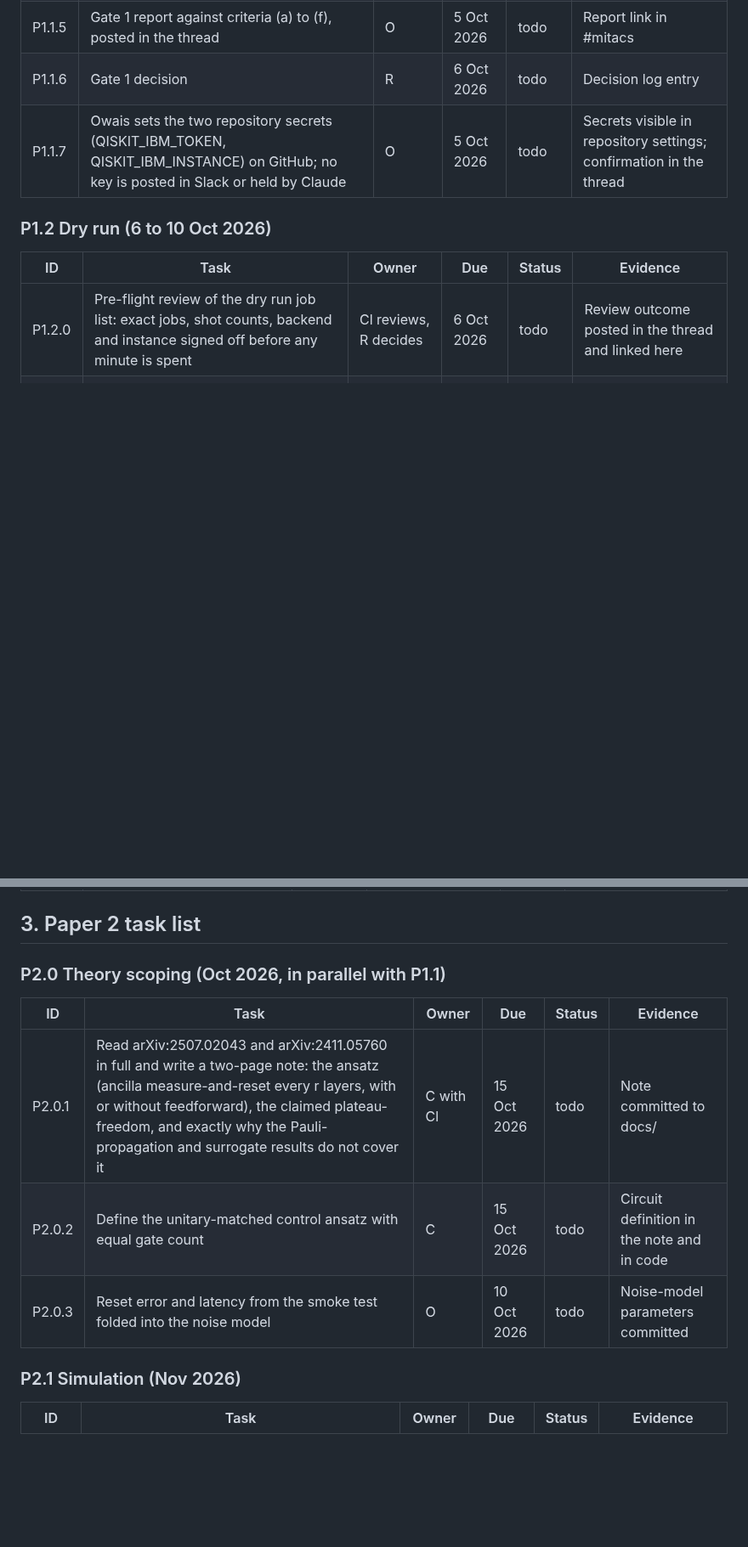
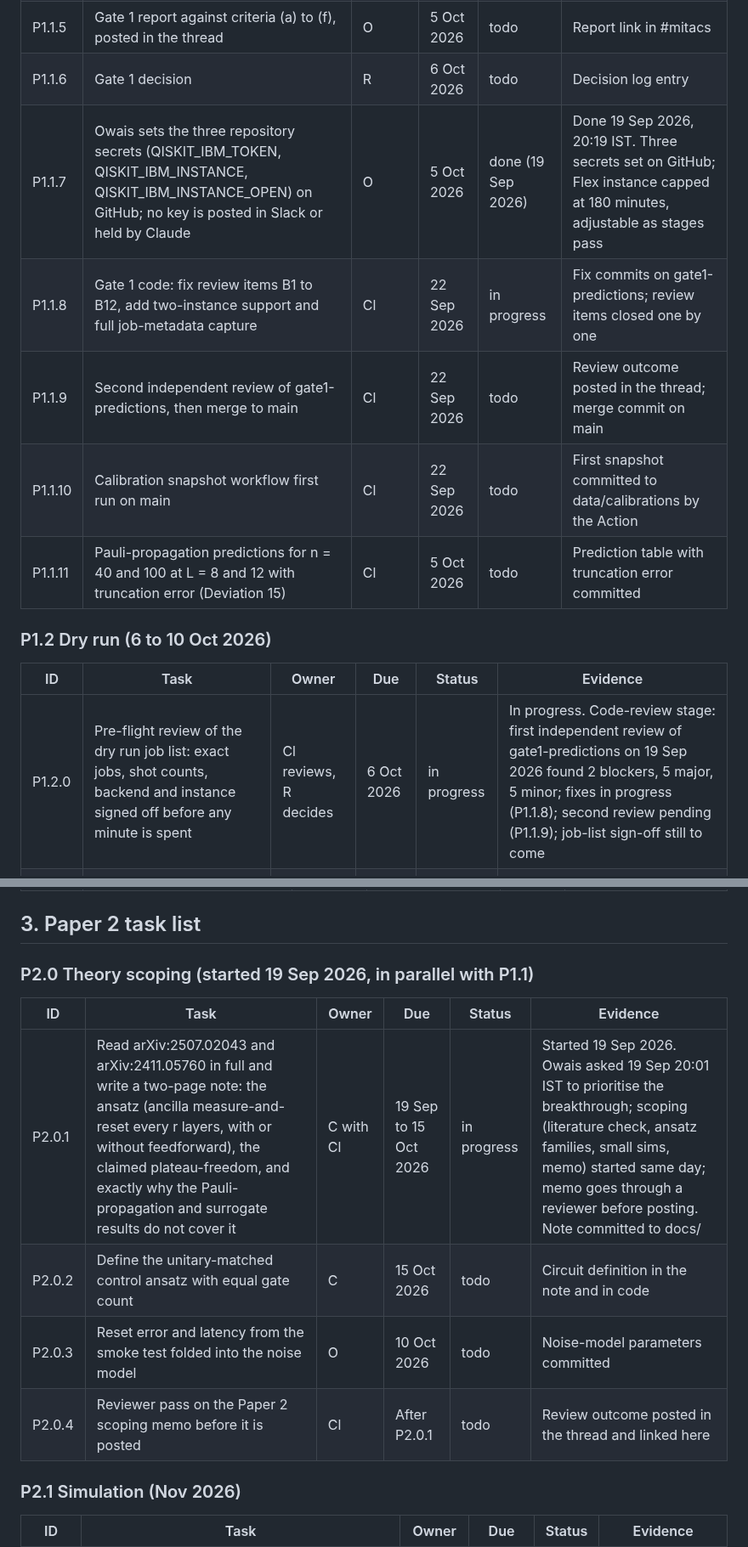
Before and after one commit to SSIT-Q/gradvar-phoenix, a Markdown page: docs/TRACKER.md, 2 parts joined by grey strips. Shown at 85% size. Drawn GitHub-style; blank space fills up the shorter version.

Commit message:
docs: tracker update 19 Sep evening
Co-Authored-By: Claude Fable 5.1 <noreply@anthropic.com>
Claude-Session: https://claude.ai/code/session_01MqEgGYQyieBWQdBiPbZ9zM

```diff
--- a/docs/TRACKER.md
+++ b/docs/TRACKER.md
@@ -25,13 +25,17 @@ Version 1, 19 September 2026. Companion to [PLAN.md](PLAN.md). Statuses: done, i
 | P1.1.4 | epsilon_N per point, and the half-patch Renyi-2 saturation depth L_s(n) | O | 3 Oct 2026 | todo | Table of epsilon_N and L_s(n) committed |
 | P1.1.5 | Gate 1 report against criteria (a) to (f), posted in the thread | O | 5 Oct 2026 | todo | Report link in #mitacs |
 | P1.1.6 | Gate 1 decision | R | 6 Oct 2026 | todo | Decision log entry |
-| P1.1.7 | Owais sets the two repository secrets (QISKIT_IBM_TOKEN, QISKIT_IBM_INSTANCE) on GitHub; no key is posted in Slack or held by Claude | O | 5 Oct 2026 | todo | Secrets visible in repository settings; confirmation in the thread |
+| P1.1.7 | Owais sets the three repository secrets (QISKIT_IBM_TOKEN, QISKIT_IBM_INSTANCE, QISKIT_IBM_INSTANCE_OPEN) on GitHub; no key is posted in Slack or held by Claude | O | 5 Oct 2026 | done (19 Sep 2026) | Done 19 Sep 2026, 20:19 IST. Three secrets set on GitHub; Flex instance capped at 180 minutes, adjustable as stages pass |
+| P1.1.8 | Gate 1 code: fix review items B1 to B12, add two-instance support and full job-metadata capture | Cl | 22 Sep 2026 | in progress | Fix commits on gate1-predictions; review items closed one by one |
+| P1.1.9 | Second independent review of gate1-predictions, then merge to main | Cl | 22 Sep 2026 | todo | Review outcome posted in the thread; merge commit on main |
+| P1.1.10 | Calibration snapshot workflow first run on main | Cl | 22 Sep 2026 | todo | First snapshot committed to data/calibrations by the Action |
+| P1.1.11 | Pauli-propagation predictions for n = 40 and 100 at L = 8 and 12 with truncation error (Deviation 15) | Cl | 5 Oct 2026 | todo | Prediction table with truncation error committed |
 
 ### P1.2 Dry run (6 to 10 Oct 2026)
 
 | ID | Task | Owner | Due | Status | Evidence |
 |---|---|---|---|---|---|
-| P1.2.0 | Pre-flight review of the dry run job list: exact jobs, shot counts, backend and instance signed off before any minute is spent | Cl reviews, R decides | 6 Oct 2026 | todo | Review outcome posted in the thread and linked here |
+| P1.2.0 | Pre-flight review of the dry run job list: exact jobs, shot counts, backend and instance signed off before any minute is spent | Cl reviews, R decides | 6 Oct 2026 | in progress | In progress. Code-review stage: first independent review of gate1-predictions on 19 Sep 2026 found 2 blockers, 5 major, 5 minor; fixes in progress (P1.1.8); second review pending (P1.1.9); job-list sign-off still to come |
 | P1.2.1 | Pipeline checks on ibm_marrakesh under the open plan | O | 7 Oct 2026 | todo | Job IDs and results committed |
 | P1.2.2 | ibm_phoenix smoke test, about 5 Flex minutes: locked time per point, reset error and latency, depth ceiling | O | 9 Oct 2026 | todo | Smoke-test summary in the thread; raw results committed |
 | P1.2.3 | Minute budget re-based on measured locked time and posted | Cl | 10 Oct 2026 | todo | Ledger updated to version 2 |
@@ -63,13 +67,14 @@ Version 1, 19 September 2026. Companion to [PLAN.md](PLAN.md). Statuses: done, i
 
 ## 3. Paper 2 task list
 
-### P2.0 Theory scoping (Oct 2026, in parallel with P1.1)
+### P2.0 Theory scoping (started 19 Sep 2026, in parallel with P1.1)
 
 | ID | Task | Owner | Due | Status | Evidence |
 |---|---|---|---|---|---|
-| P2.0.1 | Read arXiv:2507.02043 and arXiv:2411.05760 in full and write a two-page note: the ansatz (ancilla measure-and-reset every r layers, with or without feedforward), the claimed plateau-freedom, and exactly why the Pauli-propagation and surrogate results do not cover it | C with Cl | 15 Oct 2026 | todo | Note committed to docs/ |
+| P2.0.1 | Read arXiv:2507.02043 and arXiv:2411.05760 in full and write a two-page note: the ansatz (ancilla measure-and-reset every r layers, with or without feedforward), the claimed plateau-freedom, and exactly why the Pauli-propagation and surrogate results do not cover it | C with Cl | 19 Sep to 15 Oct 2026 | in progress | Started 19 Sep 2026. Owais asked 19 Sep 20:01 IST to prioritise the breakthrough; scoping (literature check, ansatz families, small sims, memo) started same day; memo goes through a reviewer before posting. Note committed to docs/ |
 | P2.0.2 | Define the unitary-matched control ansatz with equal gate count | C | 15 Oct 2026 | todo | Circuit definition in the note and in code |
 | P2.0.3 | Reset error and latency from the smoke test folded into the noise model | O | 10 Oct 2026 | todo | Noise-model parameters committed |
+| P2.0.4 | Reviewer pass on the Paper 2 scoping memo before it is posted | Cl | After P2.0.1 | todo | Review outcome posted in the thread and linked here |
 
 ### P2.1 Simulation (Nov 2026)
 
```
Also changed, not shown: other parts of docs/TRACKER.md (+2 -2 lines), docs/PLAN.md (+6 -2 lines).
